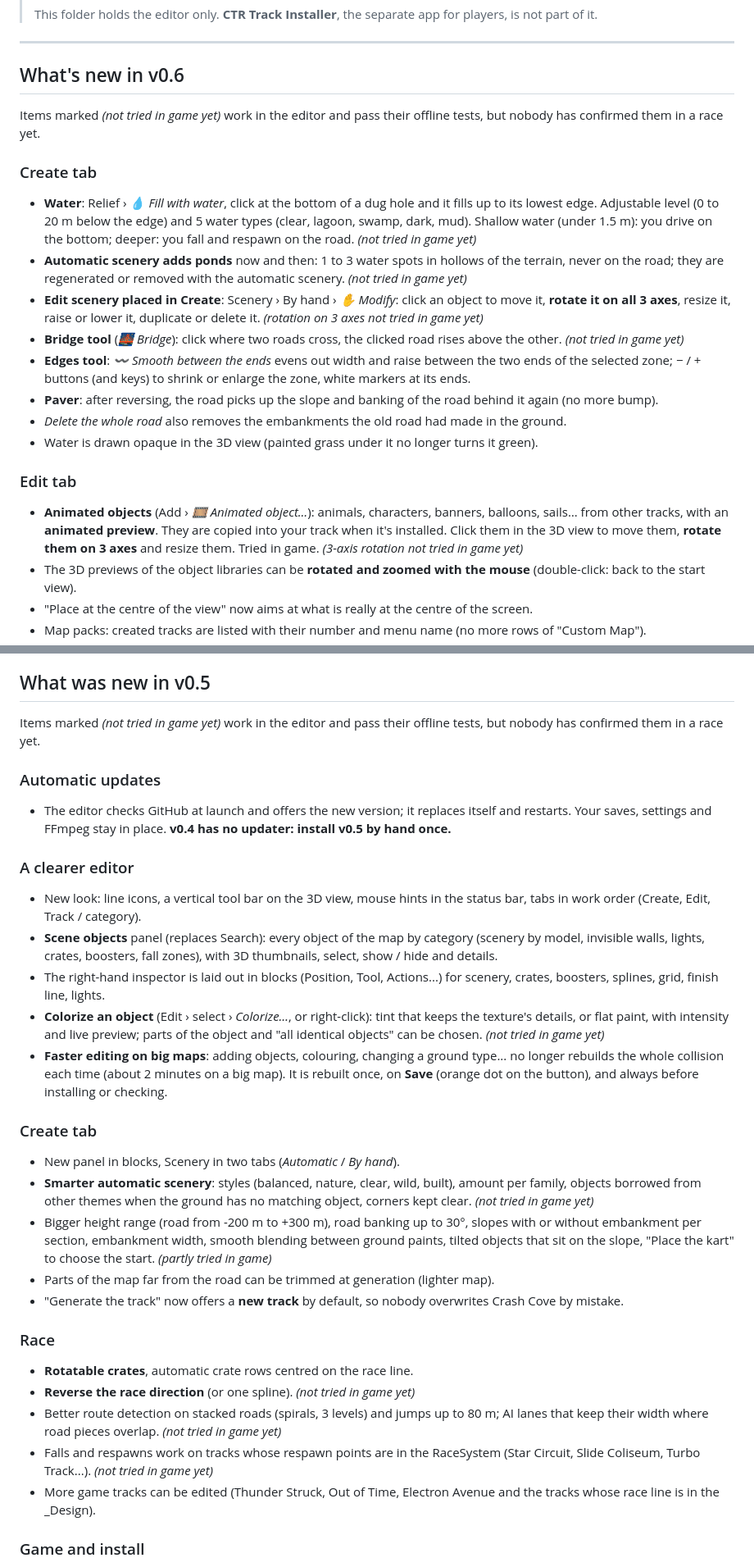
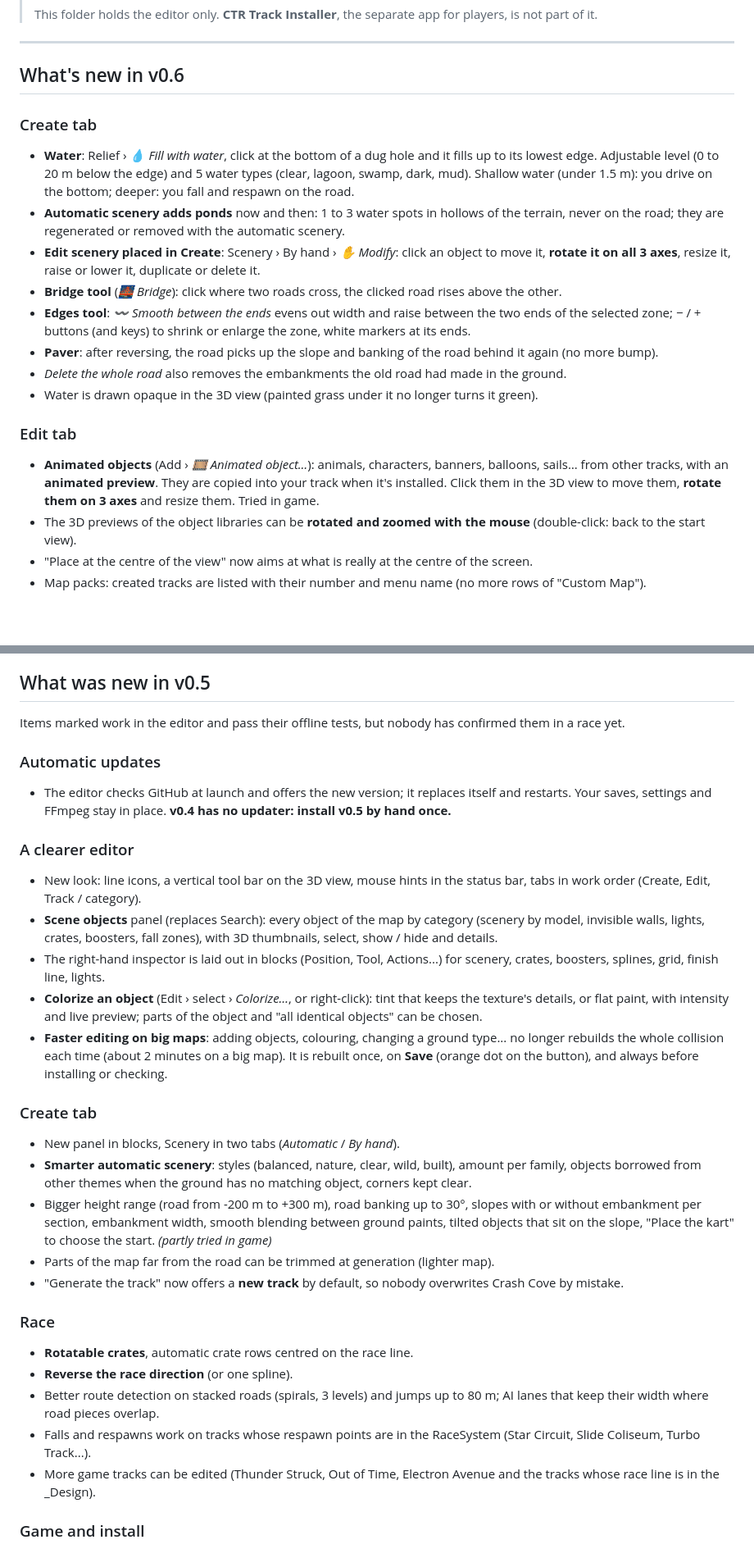
Before and after one commit to Boooing/CTR-Nitro-Fueled-Track-Editor, a Markdown page: README.md, 2 parts joined by grey strips. Shown at 82% size. Rendered like a GitHub page; blank space fills up the shorter version.

```diff
--- a/README.md
+++ b/README.md
@@ -12,20 +12,19 @@ Import your own map (OBJ / COLLADA) or **build one from scratch in the editor**,
 
 ## What's new in v0.6
 
-Items marked *(not tried in game yet)* work in the editor and pass their offline tests, but nobody has confirmed them in a race yet.
 
 ### Create tab
-- **Water**: Relief › *💧 Fill with water*, click at the bottom of a dug hole and it fills up to its lowest edge. Adjustable level (0 to 20 m below the edge) and 5 water types (clear, lagoon, swamp, dark, mud). Shallow water (under 1.5 m): you drive on the bottom; deeper: you fall and respawn on the road. *(not tried in game yet)*
-- **Automatic scenery adds ponds** now and then: 1 to 3 water spots in hollows of the terrain, never on the road; they are regenerated or removed with the automatic scenery. *(not tried in game yet)*
-- **Edit scenery placed in Create**: Scenery › By hand › *✋ Modify*: click an object to move it, **rotate it on all 3 axes**, resize it, raise or lower it, duplicate or delete it. *(rotation on 3 axes not tried in game yet)*
-- **Bridge tool** (*🌉 Bridge*): click where two roads cross, the clicked road rises above the other. *(not tried in game yet)*
+- **Water**: Relief › *💧 Fill with water*, click at the bottom of a dug hole and it fills up to its lowest edge. Adjustable level (0 to 20 m below the edge) and 5 water types (clear, lagoon, swamp, dark, mud). Shallow water (under 1.5 m): you drive on the bottom; deeper: you fall and respawn on the road.
+- **Automatic scenery adds ponds** now and then: 1 to 3 water spots in hollows of the terrain, never on the road; they are regenerated or removed with the automatic scenery.
+- **Edit scenery placed in Create**: Scenery › By hand › *✋ Modify*: click an object to move it, **rotate it on all 3 axes**, resize it, raise or lower it, duplicate or delete it.
+- **Bridge tool** (*🌉 Bridge*): click where two roads cross, the clicked road rises above the other.
 - **Edges tool**: *〰 Smooth between the ends* evens out width and raise between the two ends of the selected zone; − / + buttons (and keys) to shrink or enlarge the zone, white markers at its ends.
 - **Paver**: after reversing, the road picks up the slope and banking of the road behind it again (no more bump).
 - *Delete the whole road* also removes the embankments the old road had made in the ground.
 - Water is drawn opaque in the 3D view (painted grass under it no longer turns it green).
 
 ### Edit tab
-- **Animated objects** (Add › *🎞 Animated object…*): animals, characters, banners, balloons, sails… from other tracks, with an **animated preview**. They are copied into your track when it's installed. Click them in the 3D view to move them, **rotate them on 3 axes** and resize them. Tried in game. *(3-axis rotation not tried in game yet)*
+- **Animated objects** (Add › *🎞 Animated object…*): animals, characters, banners, balloons, sails… from other tracks, with an **animated preview**. They are copied into your track when it's installed. Click them in the 3D view to move them, **rotate them on 3 axes** and resize them. Tried in game.
 - The 3D previews of the object libraries can be **rotated and zoomed with the mouse** (double-click: back to the start view).
 - "Place at the centre of the view" now aims at what is really at the centre of the screen.
 - Map packs: created tracks are listed with their number and menu name (no more rows of "Custom Map").
@@ -46,7 +45,7 @@ Items marked *(not tried in game yet)* work in the editor and pass their offline
 
 ## What was new in v0.5
 
-Items marked *(not tried in game yet)* work in the editor and pass their offline tests, but nobody has confirmed them in a race yet.
+Items marked work in the editor and pass their offline tests, but nobody has confirmed them in a race yet.
 
 ### Automatic updates
 - The editor checks GitHub at launch and offers the new version; it replaces itself and restarts. Your saves, settings and FFmpeg stay in place. **v0.4 has no updater: install v0.5 by hand once.**
@@ -55,21 +54,21 @@ Items marked *(not tried in game yet)* work in the editor and pass their offline
 - New look: line icons, a vertical tool bar on the 3D view, mouse hints in the status bar, tabs in work order (Create, Edit, Track / category).
 - **Scene objects** panel (replaces Search): every object of the map by category (scenery by model, invisible walls, lights, crates, boosters, fall zones), with 3D thumbnails, select, show / hide and details.
 - The right-hand inspector is laid out in blocks (Position, Tool, Actions...) for scenery, crates, boosters, splines, grid, finish line, lights.
-- **Colorize an object** (Edit › select › *Colorize…*, or right-click): tint that keeps the texture's details, or flat paint, with intensity and live preview; parts of the object and "all identical objects" can be chosen. *(not tried in game yet)*
+- **Colorize an object** (Edit › select › *Colorize…*, or right-click): tint that keeps the texture's details, or flat paint, with intensity and live preview; parts of the object and "all identical objects" can be chosen.
 - **Faster editing on big maps**: adding objects, colouring, changing a ground type... no longer rebuilds the whole collision each time (about 2 minutes on a big map). It is rebuilt once, on **Save** (orange dot on the button), and always before installing or checking.
 
 ### Create tab
 - New panel in blocks, Scenery in two tabs (*Automatic* / *By hand*).
-- **Smarter automatic scenery**: styles (balanced, nature, clear, wild, built), amount per family, objects borrowed from other themes when the ground has no matching object, corners kept clear. *(not tried in game yet)*
+- **Smarter automatic scenery**: styles (balanced, nature, clear, wild, built), amount per family, objects borrowed from other themes when the ground has no matching object, corners kept clear.
 - Bigger height range (road from -200 m to +300 m), road banking up to 30°, slopes with or without embankment per section, embankment width, smooth blending between ground paints, tilted objects that sit on the slope, "Place the kart" to choose the start. *(partly tried in game)*
 - Parts of the map far from the road can be trimmed at generation (lighter map).
 - "Generate the track" now offers a **new track** by default, so nobody overwrites Crash Cove by mistake.
 
 ### Race
 - **Rotatable crates**, automatic crate rows centred on the race line.
-- **Reverse the race direction** (or one spline). *(not tried in game yet)*
-- Better route detection on stacked roads (spirals, 3 levels) and jumps up to 80 m; AI lanes that keep their width where road pieces overlap. *(not tried in game yet)*
-- Falls and respawns work on tracks whose respawn points are in the RaceSystem (Star Circuit, Slide Coliseum, Turbo Track...). *(not tried in game yet)*
+- **Reverse the race direction** (or one spline).
+- Better route detection on stacked roads (spirals, 3 levels) and jumps up to 80 m; AI lanes that keep their width where road pieces overlap.
+- Falls and respawns work on tracks whose respawn points are in the RaceSystem (Star Circuit, Slide Coliseum, Turbo Track...).
 - More game tracks can be edited (Thunder Struck, Out of Time, Electron Avenue and the tracks whose race line is in the _Design).
 
 ### Game and install
```
